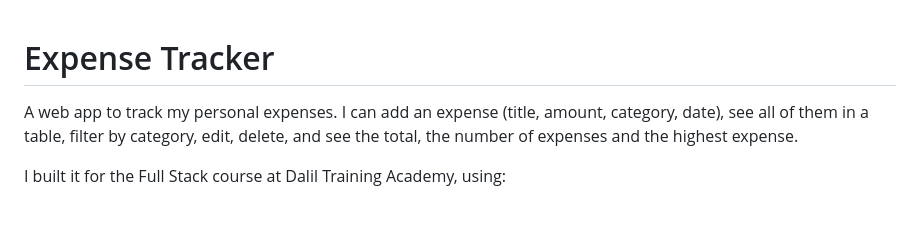
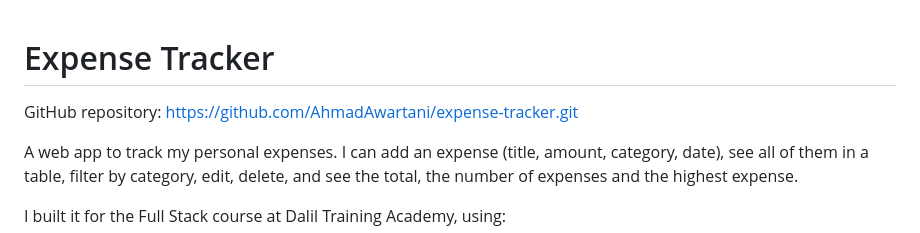
Before and after one commit to AhmadAwartani/expense-tracker, a Markdown page: README.md, the part around the change. GitHub-like rendering; blank space fills up the shorter version.

Commit message:
Add GitHub repo link to README

```diff
--- a/README.md
+++ b/README.md
@@ -1,4 +1,6 @@
 # Expense Tracker
+
+GitHub repository: https://github.com/AhmadAwartani/expense-tracker.git
 
 A web app to track my personal expenses. I can add an expense (title, amount, category, date), see all of them in a table, filter by category, edit, delete, and see the total, the number of expenses and the highest expense.
 
```
